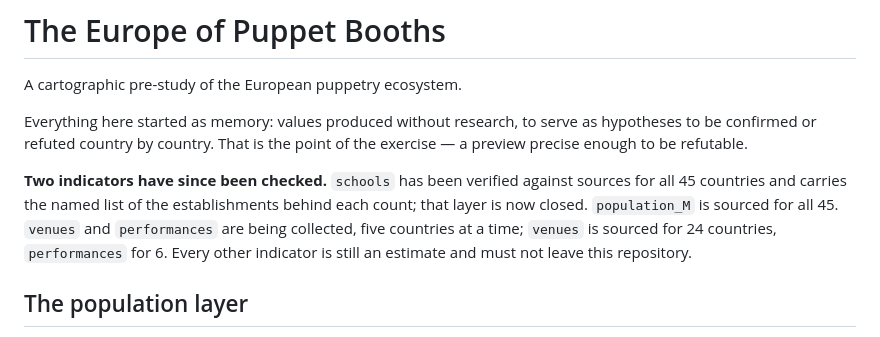
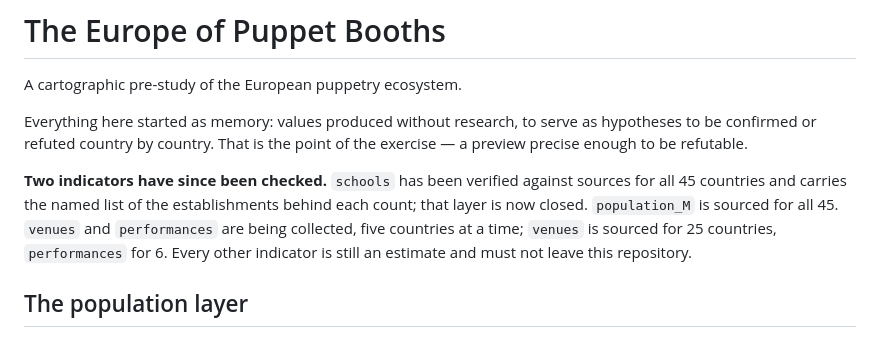
Before and after one commit to LeandreSimioni/European_puppetry_map, a Markdown page: README.md, the part around the change. GitHub-like rendering.

Commit message:
README: 25 countries sourced on venues after Montenegro
Co-Authored-By: Claude Opus 5 <noreply@anthropic.com>
Claude-Session: https://claude.ai/code/session_01PDcp5kZUfjr8JrgL2s7Kqj

```diff
--- a/README.md
+++ b/README.md
@@ -10,7 +10,7 @@ the exercise — a preview precise enough to be refutable.
 sources for all 45 countries and carries the named list of the establishments
 behind each count; that layer is now closed. `population_M` is sourced for all
 45. `venues` and `performances` are being collected, five countries at a time;
-`venues` is sourced for 24 countries, `performances` for 6.
+`venues` is sourced for 25 countries, `performances` for 6.
 Every other indicator is still an estimate and must not leave this repository.
 
 ## The population layer
```
